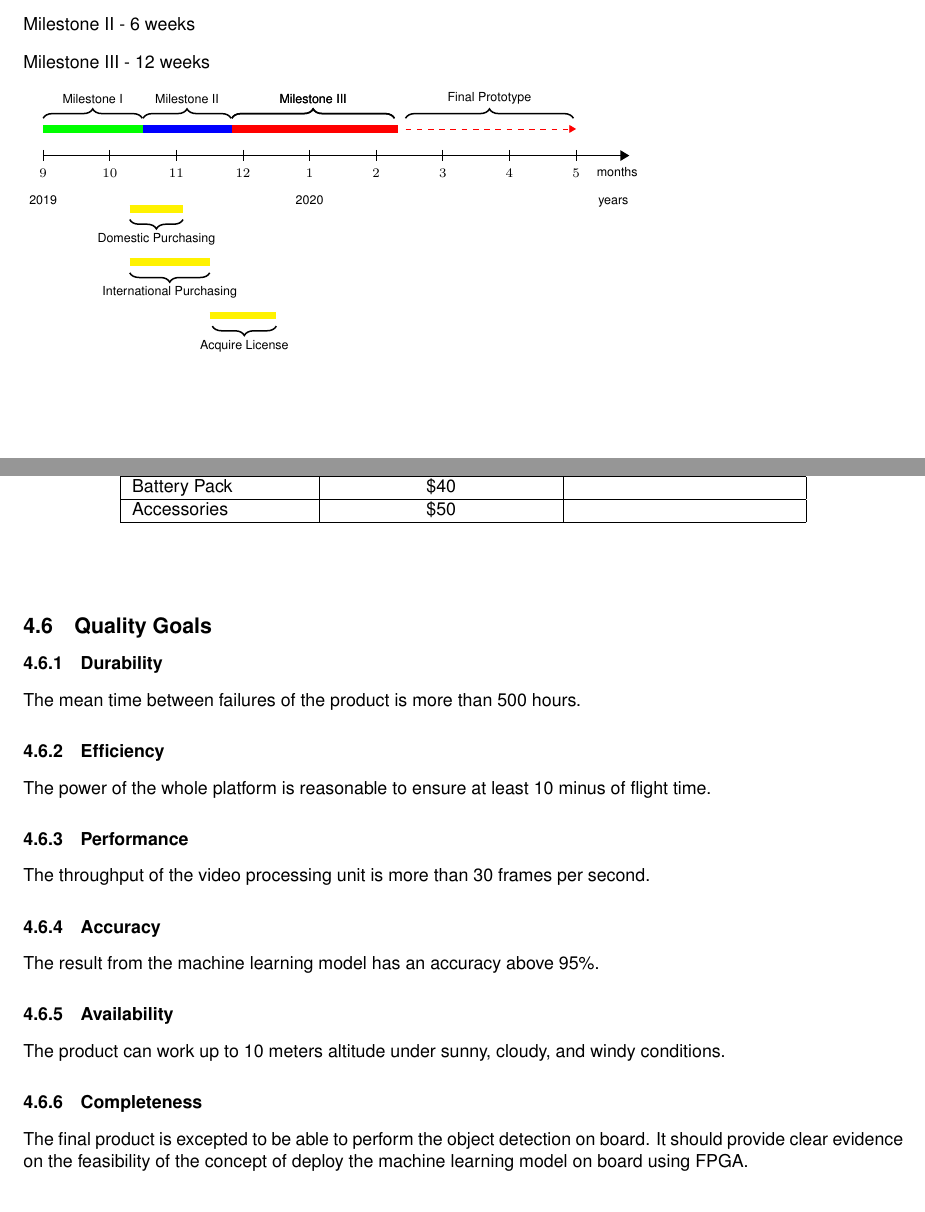
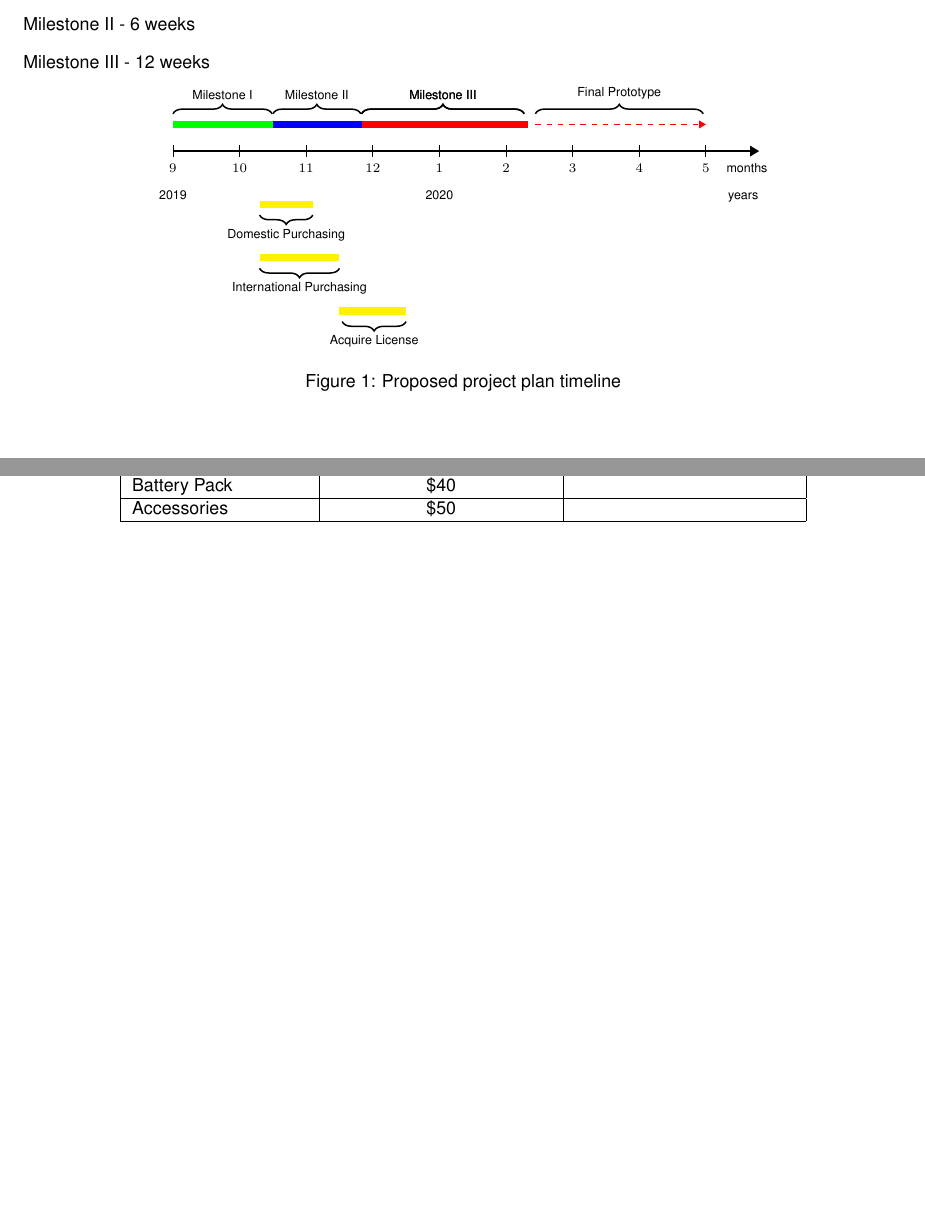
Before and after one commit to Capstone-Skynet/Capstone-Skynet.github.io, a LaTeX document (docs/proposal/proposal.tex, which reads docs/proposal/3_5_schedule.tex): two parts of pages 10 and 11 of 15, joined at a grey line, cut so that both start at the same text, the shorter picture padded with empty space. Compiled offline with pdfLaTeX.

Commit message:
Wrapped timeline in a figure

```diff
--- a/docs/proposal/3_5_schedule.tex
+++ b/docs/proposal/3_5_schedule.tex
@@ -6,11 +6,12 @@ Milestone II - 6 weeks
 
 Milestone III - 12 weeks
 
+\begin{figure}[H]
+       \centering
+
        \newcommand{\ImageWidth}{11cm}
-
        \usetikzlibrary{decorations.pathreplacing,positioning, arrows.meta}
        \begin{tikzpicture}
-
               % draw horizontal line
               \draw[thick, -Triangle] (0,0) -- (\ImageWidth,0) node[font=\scriptsize,below left=3pt and -8pt]{months};
               \node[font=\scriptsize, text height=1.75ex,text depth=.5ex] at (10.7,-0.8) {years};
@@ -60,9 +61,11 @@ node [black,midway,above=4pt, font=\scriptsize] {Final Prototype};
                      node [black,midway,below=4pt, font=\scriptsize] {International Purchasing};
               \draw [thick ,decorate,decoration={brace,amplitude=5pt}] (4.375,-3.2)  -- +(-1.2,0)
                      node [black,midway,below=4pt, font=\scriptsize] {Acquire License};
-
        \end{tikzpicture}
 
+       \caption{Proposed project plan timeline}
+       \label{fig:project-plan-timeline}
+\end{figure}
 
 \subsubsection{Weekly Schedule}
 
--- a/docs/proposal/proposal.tex
+++ b/docs/proposal/proposal.tex
@@ -225,8 +225,8 @@ This proposal is not intended for any other audience than the ones described abo
 \subsection{Budget}\label{budget}
 \input{3_6_budget}
 
-\subsection{Quality Goals}
-\input{3_7_quality_goals}
+% \subsection{Quality Goals}
+% \input{3_7_quality_goals}
 
 \subsection{Risk Profile}
 \input{3_8_risk_profile}
```
Also changed, not shown: docs/proposal/proposal.pdf. Lines whose indentation alone changed are shown as unchanged.
